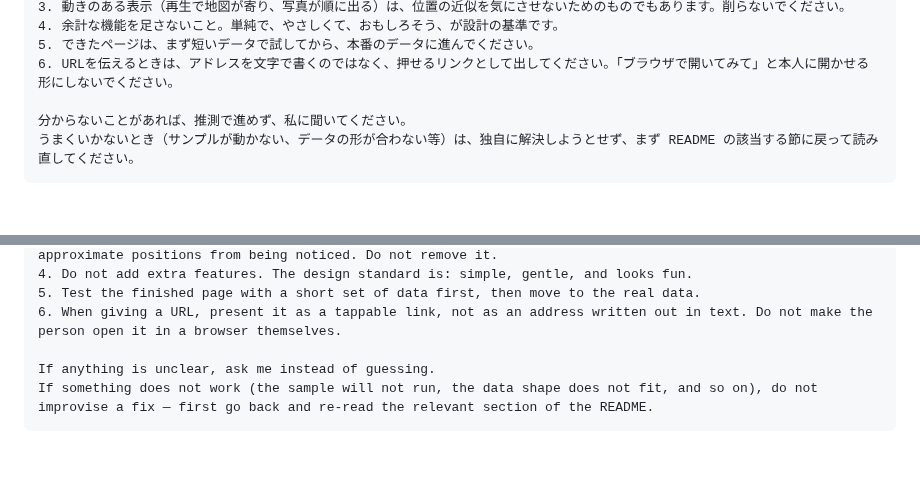
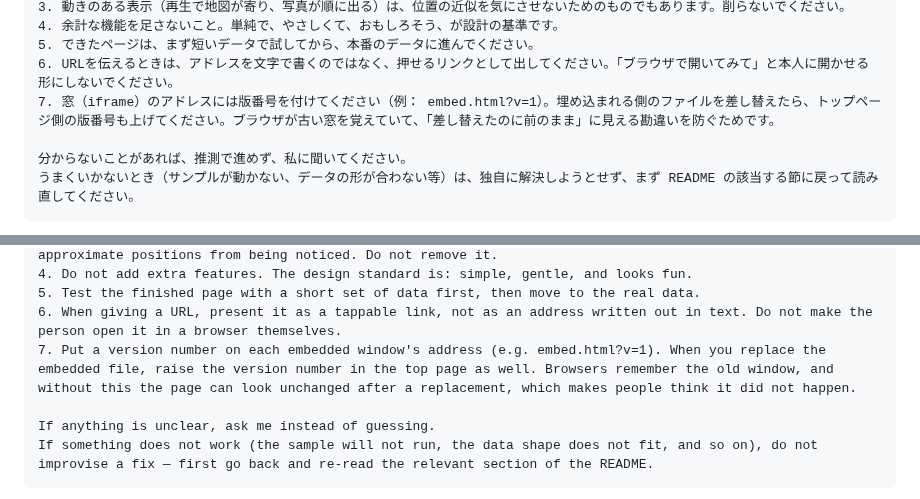
Before and after one commit to remulink-goma/route-and-photos, a Markdown page: README.md, 2 parts joined by grey strips. Drawn GitHub-style; blank space fills up the shorter version.

Commit message:
README: rule 7, version numbers on embedded windows

```diff
--- a/README.md
+++ b/README.md
@@ -60,6 +60,7 @@
 4. 余計な機能を足さないこと。単純で、やさしくて、おもしろそう、が設計の基準です。
 5. できたページは、まず短いデータで試してから、本番のデータに進んでください。
 6. URLを伝えるときは、アドレスを文字で書くのではなく、押せるリンクとして出してください。「ブラウザで開いてみて」と本人に開かせる形にしないでください。
+7. 窓（iframe）のアドレスには版番号を付けてください（例： embed.html?v=1）。埋め込まれる側のファイルを差し替えたら、トップページ側の版番号も上げてください。ブラウザが古い窓を覚えていて、「差し替えたのに前のまま」に見える勘違いを防ぐためです。
 
 分からないことがあれば、推測で進めず、私に聞いてください。
 うまくいかないとき（サンプルが動かない、データの形が合わない等）は、独自に解決しようとせず、まず README の該当する節に戻って読み直してください。
@@ -161,6 +162,7 @@ Rules:
 4. Do not add extra features. The design standard is: simple, gentle, and looks fun.
 5. Test the finished page with a short set of data first, then move to the real data.
 6. When giving a URL, present it as a tappable link, not as an address written out in text. Do not make the person open it in a browser themselves.
+7. Put a version number on each embedded window's address (e.g. embed.html?v=1). When you replace the embedded file, raise the version number in the top page as well. Browsers remember the old window, and without this the page can look unchanged after a replacement, which makes people think it did not happen.
 
 If anything is unclear, ask me instead of guessing.
 If something does not work (the sample will not run, the data shape does not fit, and so on), do not improvise a fix — first go back and re-read the relevant section of the README.
```
Also changed, not shown: other parts of README.md (+1 -1 lines).
